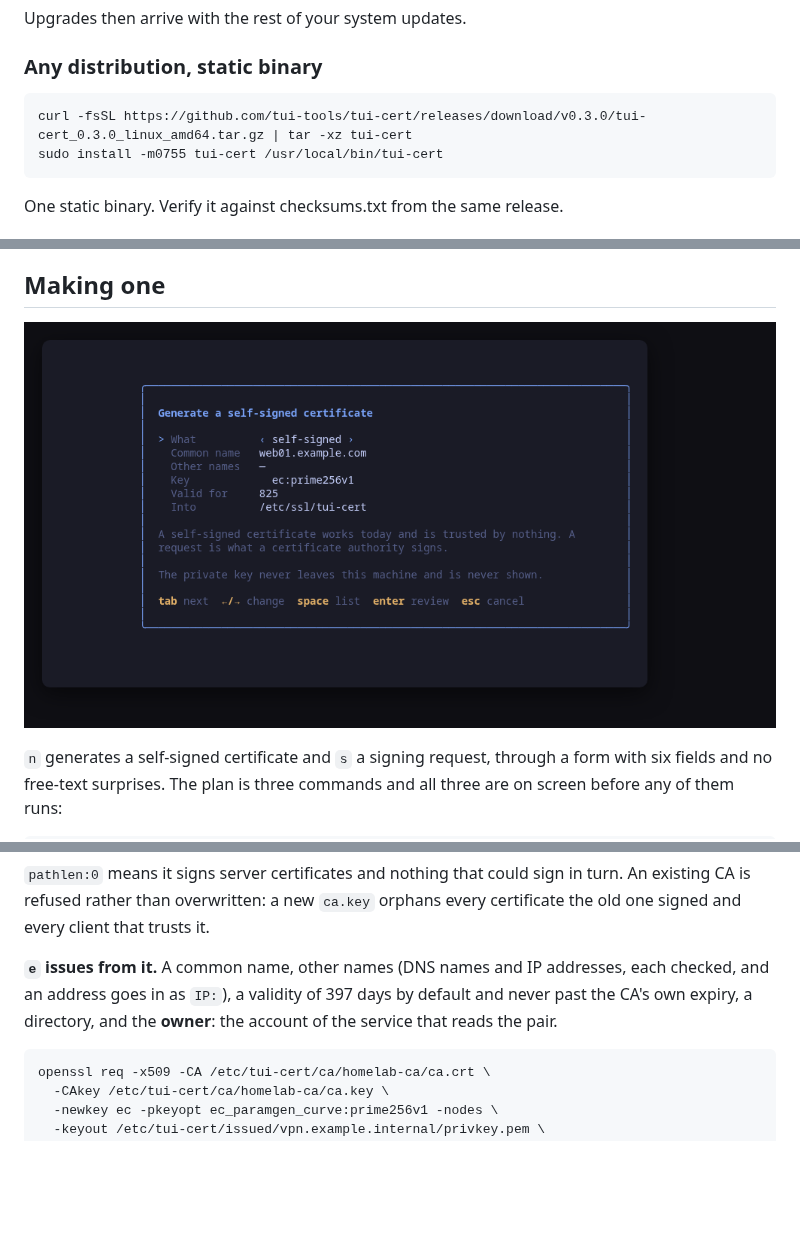
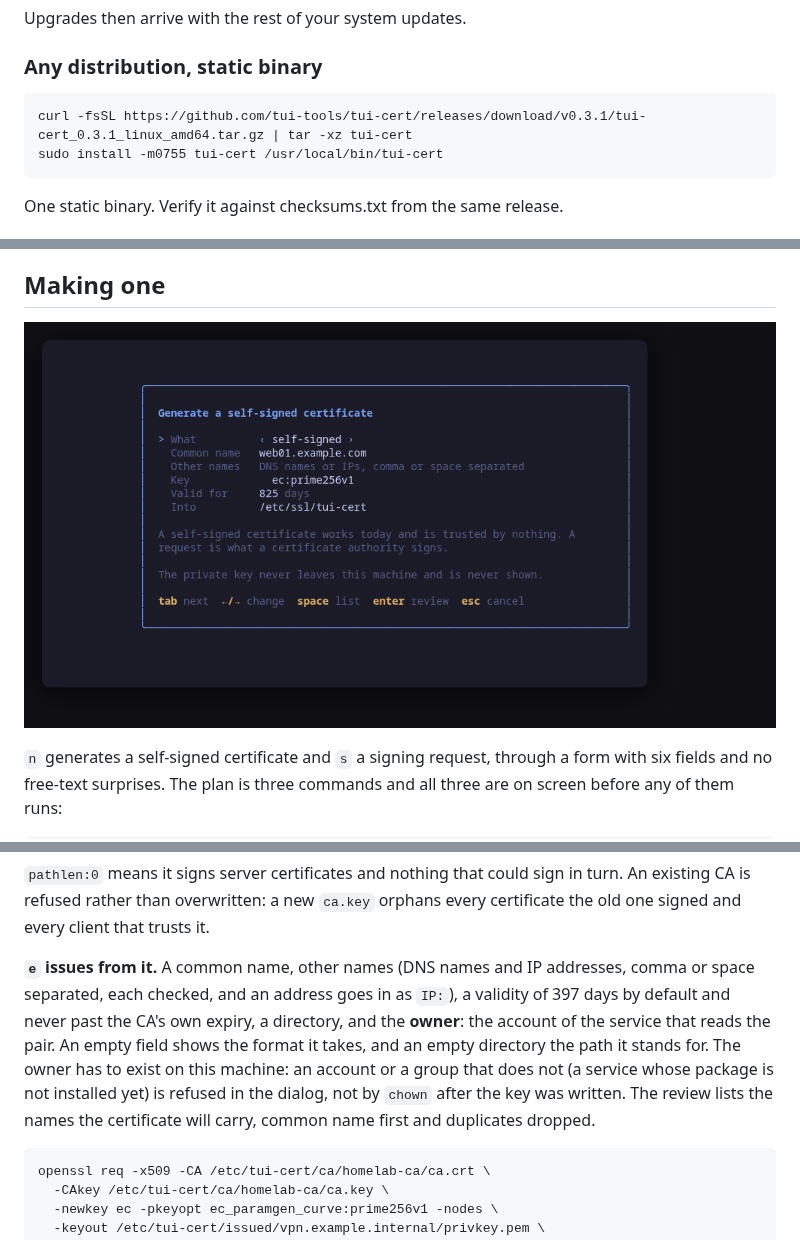
Before and after one commit to tui-tools/tui-cert, a Markdown page: README.md, 3 parts joined by grey strips. Drawn GitHub-style; pictures changed too: docs/screenshots/tui-cert-create.png; blank space fills up the shorter version.

````diff
--- a/README.md
+++ b/README.md
@@ -133,7 +133,7 @@ Upgrades then arrive with the rest of your system updates.
 ### Any distribution, static binary
 
 ```sh
-curl -fsSL https://github.com/tui-tools/tui-cert/releases/download/v0.3.0/tui-cert_0.3.0_linux_amd64.tar.gz | tar -xz tui-cert
+curl -fsSL https://github.com/tui-tools/tui-cert/releases/download/v0.3.1/tui-cert_0.3.1_linux_amd64.tar.gz | tar -xz tui-cert
 sudo install -m0755 tui-cert /usr/local/bin/tui-cert
 ```
 
@@ -451,9 +451,14 @@ turn. An existing CA is refused rather than overwritten: a new `ca.key` orphans
 every certificate the old one signed and every client that trusts it.
 
 **`e` issues from it.** A common name, other names (DNS names and IP addresses,
-each checked, and an address goes in as `IP:`), a validity of 397 days by
-default and never past the CA's own expiry, a directory, and the **owner**: the
-account of the service that reads the pair.
+comma or space separated, each checked, and an address goes in as `IP:`), a
+validity of 397 days by default and never past the CA's own expiry, a
+directory, and the **owner**: the account of the service that reads the pair.
+An empty field shows the format it takes, and an empty directory the path it
+stands for. The owner has to exist on this machine: an account or a group that
+does not (a service whose package is not installed yet) is refused in the
+dialog, not by `chown` after the key was written. The review lists the names
+the certificate will carry, common name first and duplicates dropped.
 
 ```
 openssl req -x509 -CA /etc/tui-cert/ca/homelab-ca/ca.crt \
````
Also changed, not shown: 11 other files.
